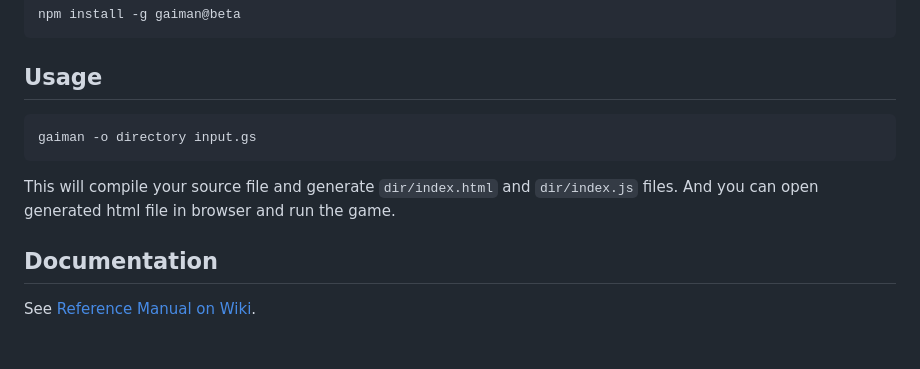
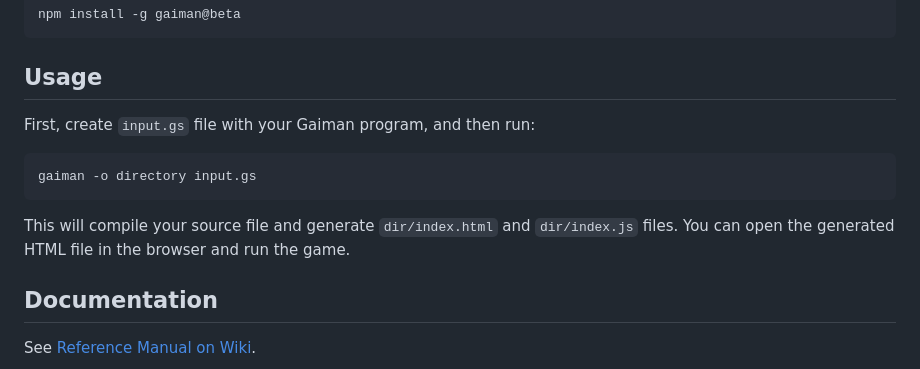
Before and after one commit to jcubic/gaiman, a Markdown page: README.md, the part around the change. GitHub-like rendering; blank space fills up the shorter version.

````diff
--- a/README.md
+++ b/README.md
@@ -24,12 +24,14 @@ npm install -g gaiman@beta
 
 ## Usage
 
+First, create `input.gs` file with your Gaiman program, and then run:
+
 ```
 gaiman -o directory input.gs
 ```
 
 This will compile your source file and generate `dir/index.html` and `dir/index.js` files.
-And you can open generated html file in browser and run the game.
+You can open the generated HTML file in the browser and run the game.
 
 ## Documentation
 
````
